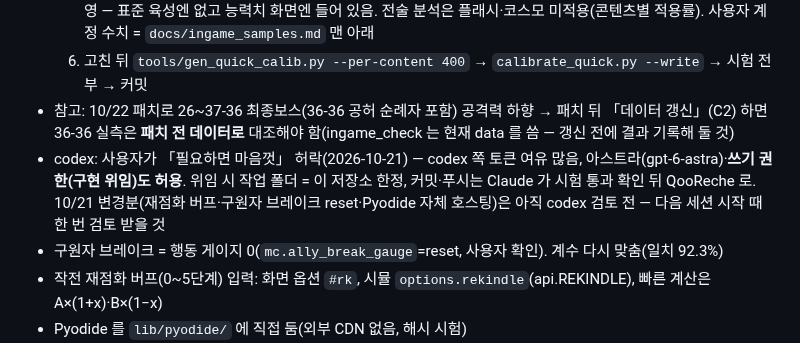
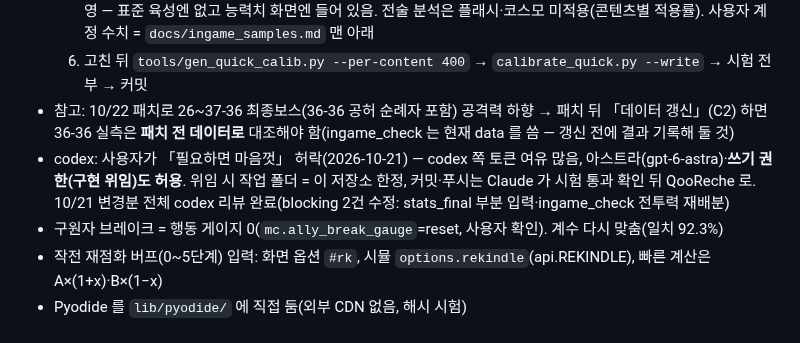
Before and after one commit to QooReche/starsavior-party-navigator, a Markdown page: HANDOFF.md, the part around the change. Drawn GitHub-style.

Commit message:
docs: codex 리뷰 완료 반영
Co-Authored-By: Claude Opus 5.5 <noreply@anthropic.com>

```diff
--- a/HANDOFF.md
+++ b/HANDOFF.md
@@ -24,7 +24,7 @@
   5-1. **내실(전술 분석·호감도)** 미반영 — 표준 육성엔 없고 능력치 화면엔 들어 있음. 전술 분석은 플래시·코스모 미적용(콘텐츠별 적용률). 사용자 계정 수치 = `docs/ingame_samples.md` 맨 아래
   6. 고친 뒤 `tools/gen_quick_calib.py --per-content 400` → `calibrate_quick.py --write` → 시험 전부 → 커밋
 - 참고: 10/22 패치로 26~37-36 최종보스(36-36 공허 순례자 포함) 공격력 하향 → 패치 뒤 「데이터 갱신」(C2) 하면 36-36 실측은 **패치 전 데이터로** 대조해야 함(ingame_check 는 현재 data 를 씀 — 갱신 전에 결과 기록해 둘 것)
-- codex: 사용자가 「필요하면 마음껏」 허락(2026-10-21) — codex 쪽 토큰 여유 많음, 아스트라(gpt-6-astra)·**쓰기 권한(구현 위임)도 허용**. 위임 시 작업 폴더 = 이 저장소 한정, 커밋·푸시는 Claude 가 시험 통과 확인 뒤 QooReche 로. 10/21 변경분(재점화 버프·구원자 브레이크 reset·Pyodide 자체 호스팅)은 아직 codex 검토 전 — 다음 세션 시작 때 한 번 검토 받을 것
+- codex: 사용자가 「필요하면 마음껏」 허락(2026-10-21) — codex 쪽 토큰 여유 많음, 아스트라(gpt-6-astra)·**쓰기 권한(구현 위임)도 허용**. 위임 시 작업 폴더 = 이 저장소 한정, 커밋·푸시는 Claude 가 시험 통과 확인 뒤 QooReche 로. 10/21 변경분 전체 codex 리뷰 완료(blocking 2건 수정: stats_final 부분 입력·ingame_check 전투력 재배분)
 - 구원자 브레이크 = 행동 게이지 0(`mc.ally_break_gauge`=reset, 사용자 확인). 계수 다시 맞춤(일치 92.3%)
 - 작전 재점화 버프(0~5단계) 입력: 화면 옵션 `#rk`, 시뮬 `options.rekindle`(api.REKINDLE), 빠른 계산은 A×(1+x)·B×(1−x)
 - Pyodide 를 `lib/pyodide/` 에 직접 둠(외부 CDN 없음, 해시 시험)
```
